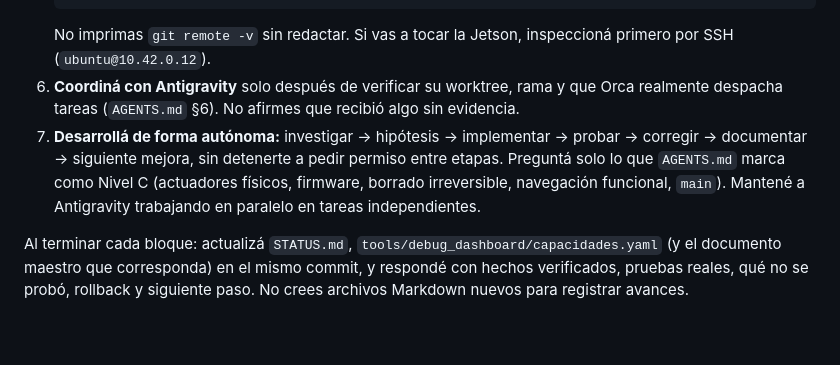
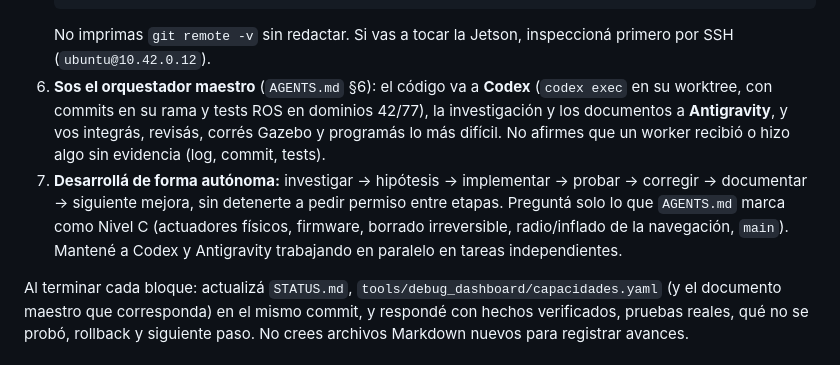
Before and after one commit to ShiiSuii/base_athome, a Markdown page: CLAUDE.md, the part around the change. Drawn GitHub-style; blank space fills up the shorter version.

````diff
--- a/CLAUDE.md
+++ b/CLAUDE.md
@@ -15,12 +15,14 @@ junto con Google Antigravity dentro de Orca. Al empezar:
    orca status --json    # si existe la CLI
    ```
    No imprimas `git remote -v` sin redactar. Si vas a tocar la Jetson, inspeccioná primero por SSH (`ubuntu@10.42.0.12`).
-6. **Coordiná con Antigravity** solo después de verificar su worktree, rama y que Orca realmente
-   despacha tareas (`AGENTS.md` §6). No afirmes que recibió algo sin evidencia.
+6. **Sos el orquestador maestro** (`AGENTS.md` §6): el código va a **Codex** (`codex exec` en su worktree, con
+   commits en su rama y tests ROS en dominios 42/77), la investigación y los documentos a **Antigravity**, y vos
+   integrás, revisás, corrés Gazebo y programás lo más difícil. No afirmes que un worker recibió o hizo algo sin
+   evidencia (log, commit, tests).
 7. **Desarrollá de forma autónoma:** investigar → hipótesis → implementar → probar → corregir → documentar
    → siguiente mejora, sin detenerte a pedir permiso entre etapas. Preguntá solo lo que `AGENTS.md` marca
-   como Nivel C (actuadores físicos, firmware, borrado irreversible, navegación funcional, `main`).
-   Mantené a Antigravity trabajando en paralelo en tareas independientes.
+   como Nivel C (actuadores físicos, firmware, borrado irreversible, radio/inflado de la navegación, `main`).
+   Mantené a Codex y Antigravity trabajando en paralelo en tareas independientes.
 
 Al terminar cada bloque: actualizá `STATUS.md`, `tools/debug_dashboard/capacidades.yaml` (y el documento
 maestro que corresponda) en el mismo commit, y respondé con hechos verificados, pruebas reales, qué no se probó, rollback y siguiente paso.
````
Also changed, not shown: AGENTS.md (+6 -4 lines).
